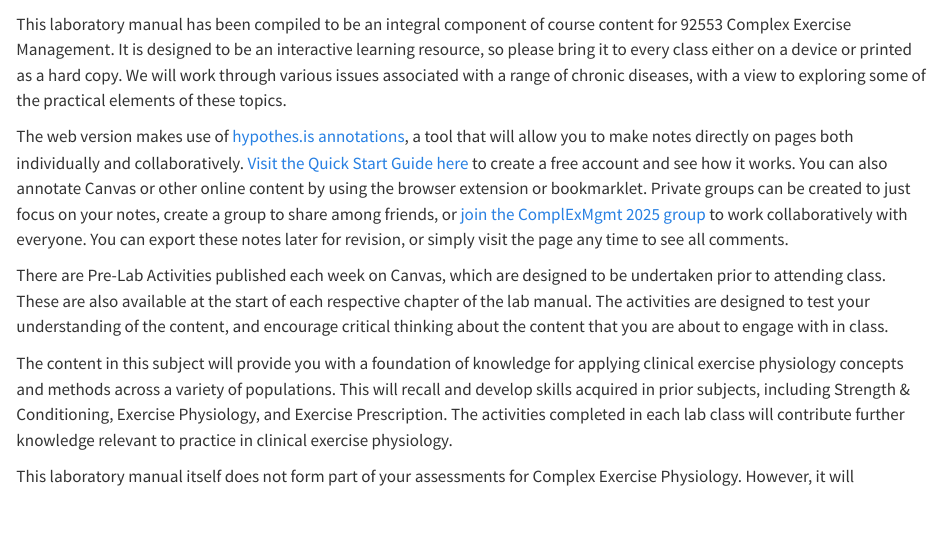
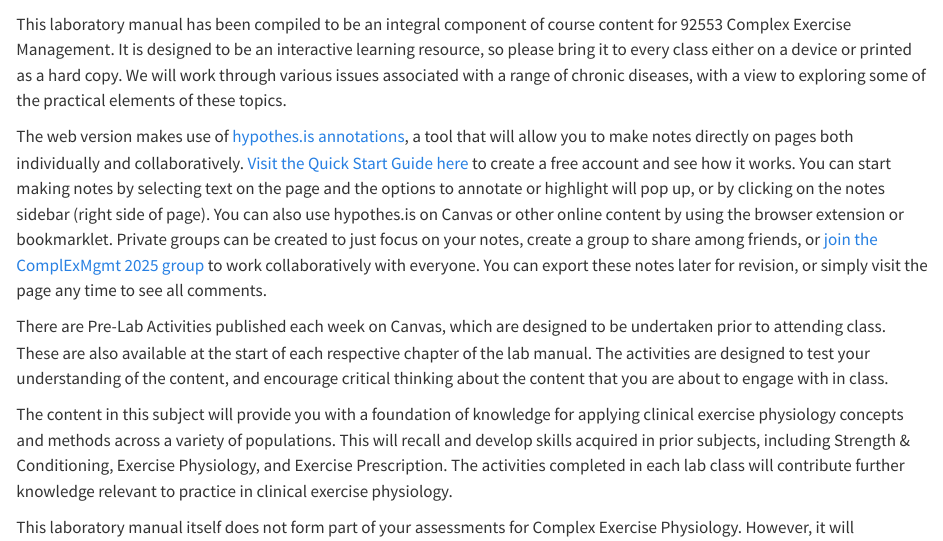
Before and after one commit to antonystad/UTS92553-LabManual, a Quarto document (index.qmd): the page in a window 1100 px wide, from 60 px down. Rendered offline with R 4.5, knitr and Pandoc in place of Quarto, with nearby package versions.

Commit message:
Additional context in overview for note-taking

```diff
--- a/index.qmd
+++ b/index.qmd
@@ -2,7 +2,7 @@
 
 This laboratory manual has been compiled to be an integral component of course content for 92553 Complex Exercise Management. It is designed to be an interactive learning resource, so please bring it to every class either on a device or printed as a hard copy. We will work through various issues associated with a range of chronic diseases, with a view to exploring some of the practical elements of these topics.
 
-The web version makes use of [hypothes.is annotations](https://web.hypothes.is/help/annotation-basics/), a tool that will allow you to make notes directly on pages both individually and collaboratively. [Visit the Quick Start Guide here](https://web.hypothes.is/start/) to create a free account and see how it works. You can also annotate Canvas or other online content by using the browser extension or bookmarklet. Private groups can be created to just focus on your notes, create a group to share among friends, or [join the ComplExMgmt 2025 group](https://hypothes.is/groups/ymxizJ6K/complexmgmt-2025) to work collaboratively with everyone. You can export these notes later for revision, or simply visit the page any time to see all comments.
+The web version makes use of [hypothes.is annotations](https://web.hypothes.is/help/annotation-basics/), a tool that will allow you to make notes directly on pages both individually and collaboratively. [Visit the Quick Start Guide here](https://web.hypothes.is/start/) to create a free account and see how it works. You can start making notes by selecting text on the page and the options to annotate or highlight will pop up, or by clicking on the notes sidebar (right side of page). You can also use hypothes.is on Canvas or other online content by using the browser extension or bookmarklet. Private groups can be created to just focus on your notes, create a group to share among friends, or [join the ComplExMgmt 2025 group](https://hypothes.is/groups/ymxizJ6K/complexmgmt-2025) to work collaboratively with everyone. You can export these notes later for revision, or simply visit the page any time to see all comments.
 
 There are Pre-Lab Activities published each week on Canvas, which are designed to be undertaken prior to attending class. These are also available at the start of each respective chapter of the lab manual. The activities are designed to test your understanding of the content, and encourage critical thinking about the content that you are about to engage with in class.
 
```
Also changed, not shown: docs/search.json, 1 other file.
